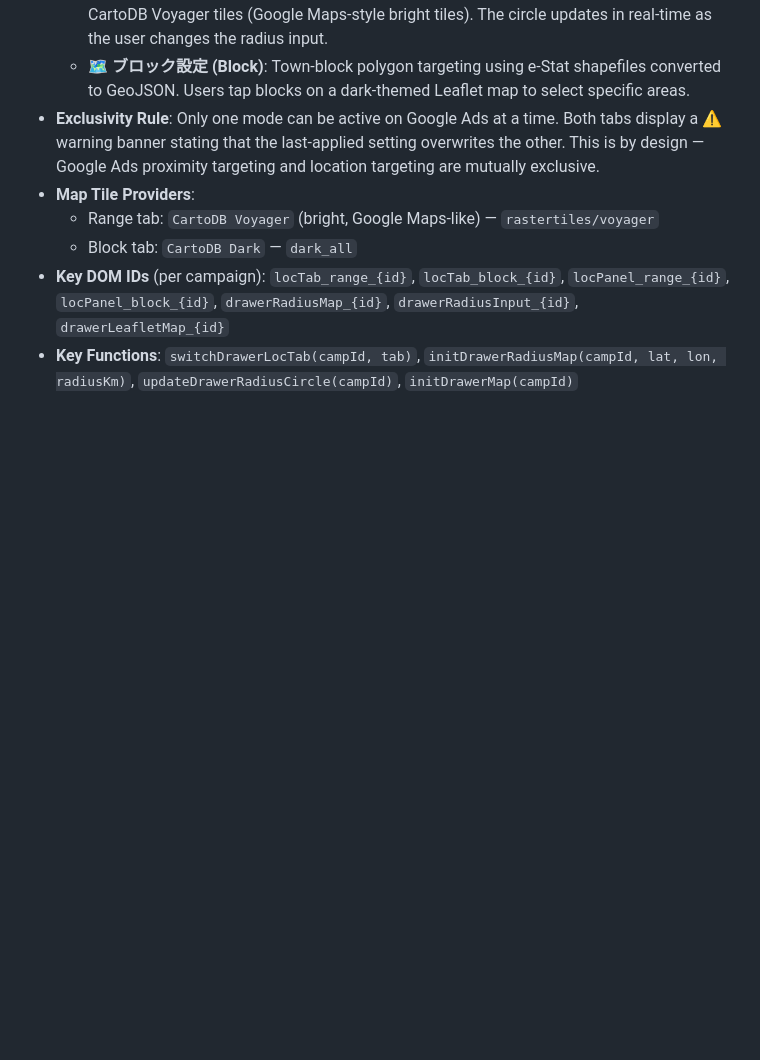
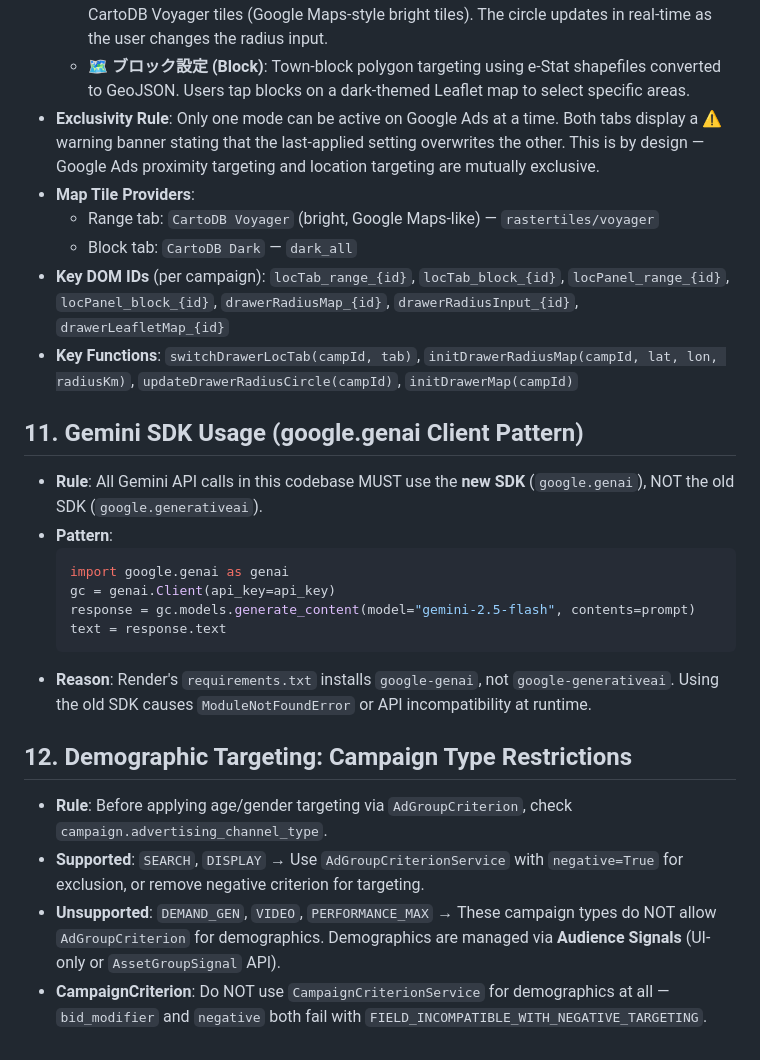
Before and after one commit to seitaimichibiki-cpu/admu-saas, a Markdown page: .agents/AGENTS.md, the part around the change. GitHub-like rendering; blank space fills up the shorter version.

Commit message:
docs: Gemini SDK統一ルール + デモグラフィック制限をナレッジ追加

````diff
--- a/.agents/AGENTS.md
+++ b/.agents/AGENTS.md
@@ -69,3 +69,20 @@
   * Block tab: `CartoDB Dark` — `dark_all`
 * **Key DOM IDs** (per campaign): `locTab_range_{id}`, `locTab_block_{id}`, `locPanel_range_{id}`, `locPanel_block_{id}`, `drawerRadiusMap_{id}`, `drawerRadiusInput_{id}`, `drawerLeafletMap_{id}`
 * **Key Functions**: `switchDrawerLocTab(campId, tab)`, `initDrawerRadiusMap(campId, lat, lon, radiusKm)`, `updateDrawerRadiusCircle(campId)`, `initDrawerMap(campId)`
+
+## 11. Gemini SDK Usage (google.genai Client Pattern)
+* **Rule**: All Gemini API calls in this codebase MUST use the **new SDK** (`google.genai`), NOT the old SDK (`google.generativeai`).
+* **Pattern**:
+  ```python
+  import google.genai as genai
+  gc = genai.Client(api_key=api_key)
+  response = gc.models.generate_content(model="gemini-2.5-flash", contents=prompt)
+  text = response.text
+  ```
+* **Reason**: Render's `requirements.txt` installs `google-genai`, not `google-generativeai`. Using the old SDK causes `ModuleNotFoundError` or API incompatibility at runtime.
+
+## 12. Demographic Targeting: Campaign Type Restrictions
+* **Rule**: Before applying age/gender targeting via `AdGroupCriterion`, check `campaign.advertising_channel_type`.
+* **Supported**: `SEARCH`, `DISPLAY` → Use `AdGroupCriterionService` with `negative=True` for exclusion, or remove negative criterion for targeting.
+* **Unsupported**: `DEMAND_GEN`, `VIDEO`, `PERFORMANCE_MAX` → These campaign types do NOT allow `AdGroupCriterion` for demographics. Demographics are managed via **Audience Signals** (UI-only or `AssetGroupSignal` API).
+* **CampaignCriterion**: Do NOT use `CampaignCriterionService` for demographics at all — `bid_modifier` and `negative` both fail with `FIELD_INCOMPATIBLE_WITH_NEGATIVE_TARGETING`.
````
